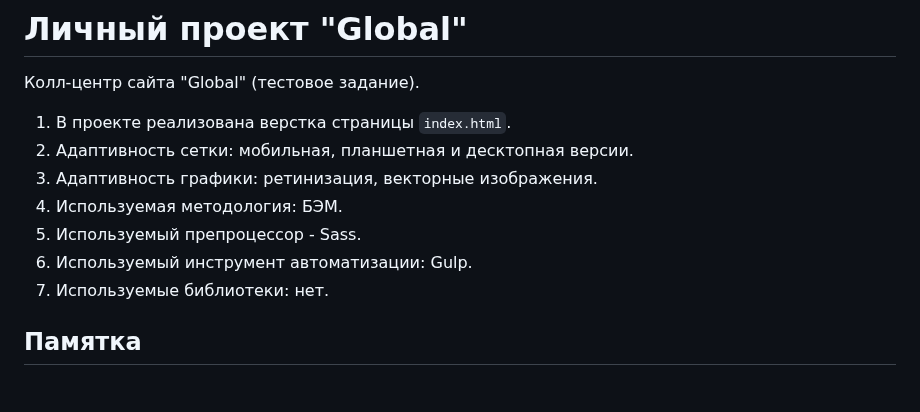
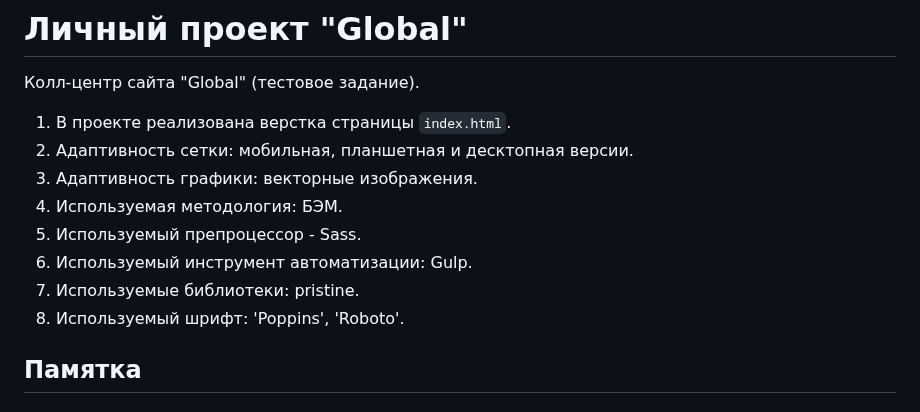
Before and after one commit to vbratsyun/Global, a Markdown page: Readme.md, the part around the change. Drawn GitHub-style.

Commit message:
внесение правок

```diff
--- a/Readme.md
+++ b/Readme.md
@@ -4,12 +4,12 @@
 
 1. В проекте реализована верстка страницы `index.html`.
 2. Адаптивность сетки: мобильная, планшетная и десктопная версии.
-3. Адаптивность графики: ретинизация, векторные изображения.
+3. Адаптивность графики: векторные изображения.
 4. Используемая методология: БЭМ.
 5. Используемый препроцессор - Sass.
 6. Используемый инструмент автоматизации: Gulp.
-7. Используемые библиотеки: нет.
-<!-- 8. Используемый шрифт: Rajdhani. -->
+7. Используемые библиотеки: pristine.
+8. Используемый шрифт: 'Poppins', 'Roboto'.
 
 ## Памятка
 
```
